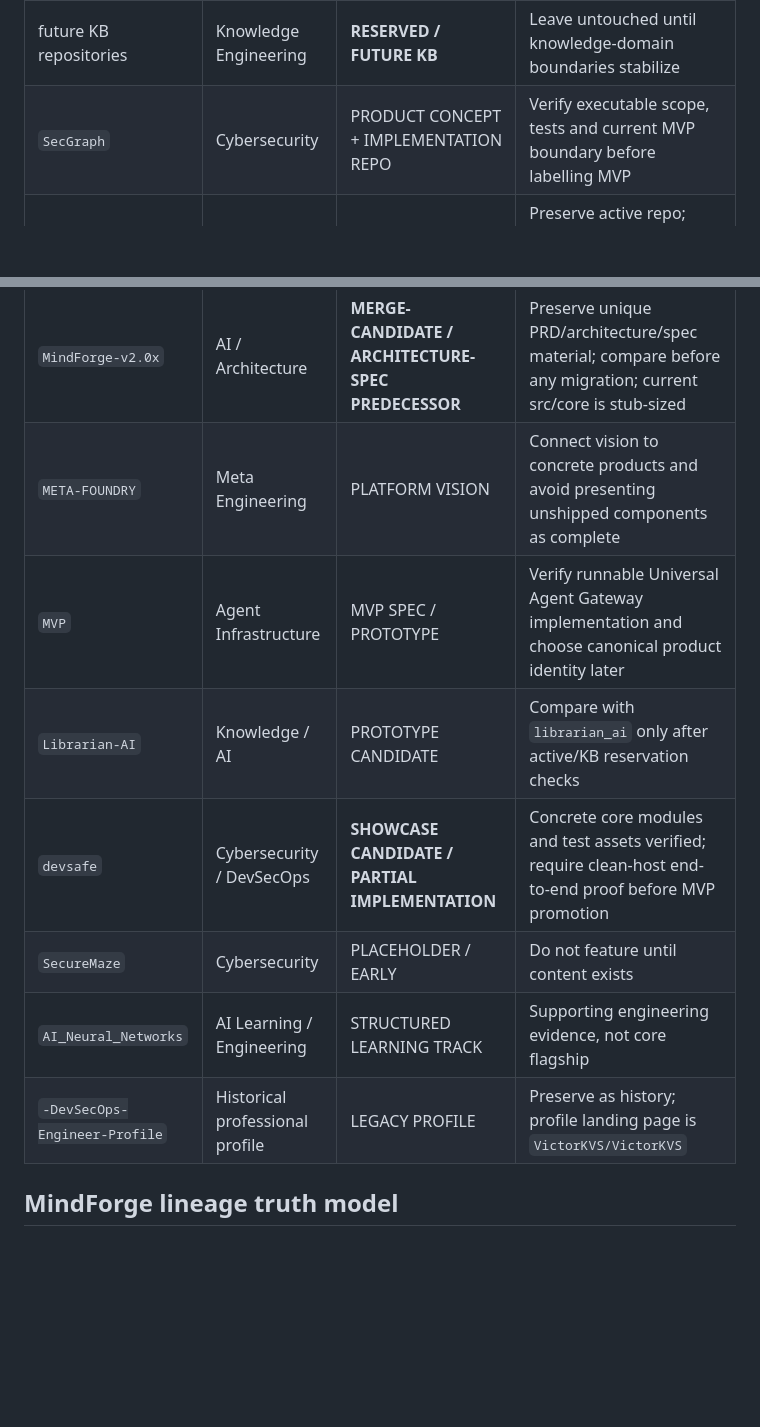
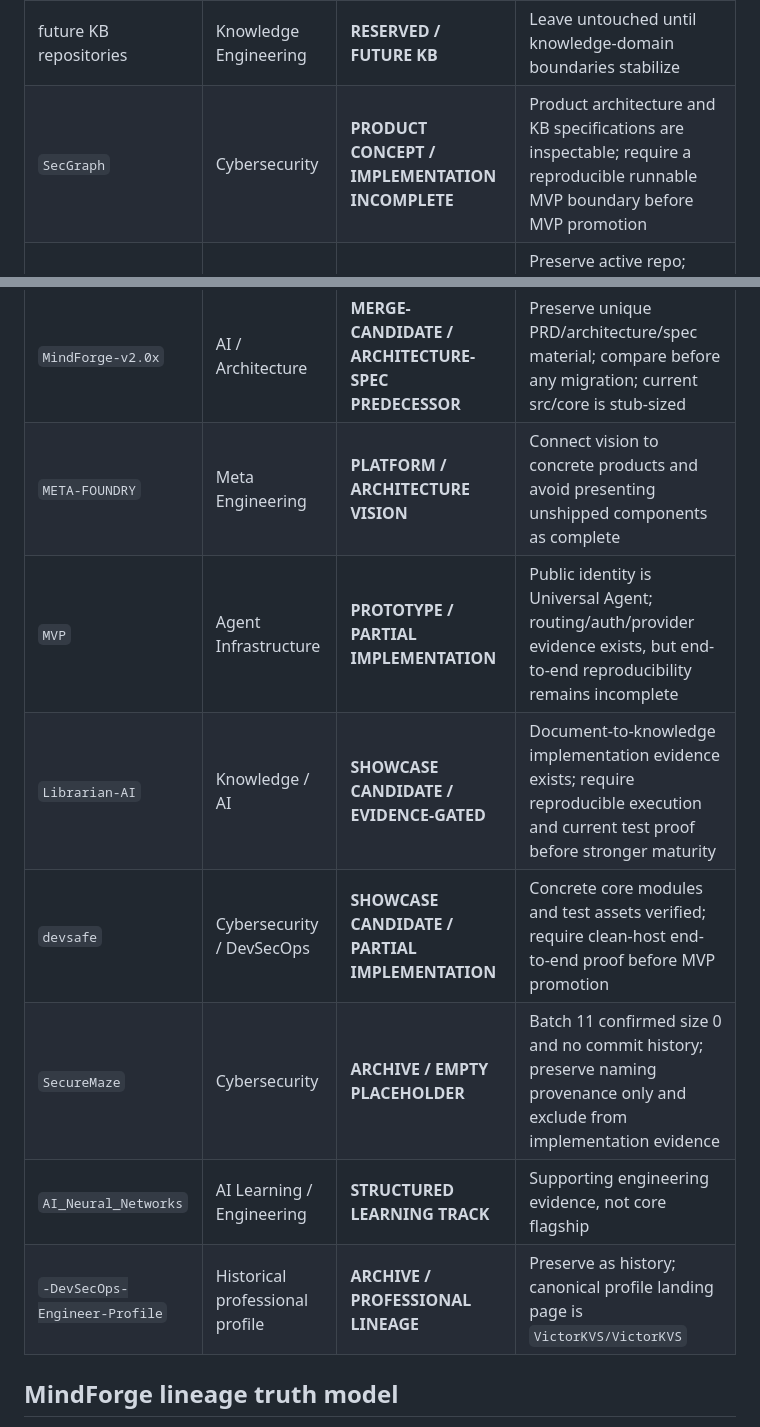
Before and after one commit to VictorKVS/VictorKVS, a Markdown page: docs/SHOWCASE_INDEX.md, 2 parts joined by grey strips. Rendered like a GitHub page; blank space fills up the shorter version.

Commit message:
docs(showcase): synchronize evidence-gated portfolio statuses

```diff
--- a/docs/SHOWCASE_INDEX.md
+++ b/docs/SHOWCASE_INDEX.md
@@ -7,19 +7,19 @@ This index is the working truth model for the public portfolio. Statuses are int
 | `PX00` | Autonomous Engineering Intelligence | **PROTECTED ACTIVE CORE / ADVANCED MINDFORGE EVOLUTION** | Show architecturally; do not rename, merge, archive, move or restructure |
 | `KNOWLEDGE_CORE` | Knowledge / Security | **ACTIVE KNOWLEDGE SYSTEM / PROTECTED DURING KB BUILD** | Continue evidence-driven population; do not simplify domain structure prematurely |
 | future KB repositories | Knowledge Engineering | **RESERVED / FUTURE KB** | Leave untouched until knowledge-domain boundaries stabilize |
-| `SecGraph` | Cybersecurity | PRODUCT CONCEPT + IMPLEMENTATION REPO | Verify executable scope, tests and current MVP boundary before labelling MVP |
+| `SecGraph` | Cybersecurity | **PRODUCT CONCEPT / IMPLEMENTATION INCOMPLETE** | Product architecture and KB specifications are inspectable; require a reproducible runnable MVP boundary before MVP promotion |
 | `OSINT_deepseek` | OSINT / Intelligence | **SHOWCASE / VERIFIED DEV BASELINE / ACTIVE DEVELOPMENT** | Preserve active repo; public evidence page records Python 3.12 clean-checkout baseline, 21 PASS tests, verified DEV runners and production gates |
 | `MindForge-Studio` | AI / Engineering Factory | **SHOWCASE / PARTIAL PRODUCT IMPLEMENTATION** | Current inspectable MindForge product surface; publish-ready evidence page exists; require clean-host/CI evidence for stronger maturity |
 | `Sokrat` | AI / Research Orchestration | **SHOWCASE / RESEARCH PROTOTYPE** | README normalized; concrete research engine, local knowledge support and unit/integration test structure verified; historical 13/13 integration checkpoint preserved but fresh clean-host verification remains required |
 | `MindForge` | AI / Engineering Factory | **ARCHIVE / LINEAGE** | Preserve as historical MindForge lineage; do not use as canonical product surface |
 | `MindForge-v2.0x` | AI / Architecture | **MERGE-CANDIDATE / ARCHITECTURE-SPEC PREDECESSOR** | Preserve unique PRD/architecture/spec material; compare before any migration; current src/core is stub-sized |
-| `META-FOUNDRY` | Meta Engineering | PLATFORM VISION | Connect vision to concrete products and avoid presenting unshipped components as complete |
-| `MVP` | Agent Infrastructure | MVP SPEC / PROTOTYPE | Verify runnable Universal Agent Gateway implementation and choose canonical product identity later |
-| `Librarian-AI` | Knowledge / AI | PROTOTYPE CANDIDATE | Compare with `librarian_ai` only after active/KB reservation checks |
+| `META-FOUNDRY` | Meta Engineering | **PLATFORM / ARCHITECTURE VISION** | Connect vision to concrete products and avoid presenting unshipped components as complete |
+| `MVP` | Agent Infrastructure | **PROTOTYPE / PARTIAL IMPLEMENTATION** | Public identity is Universal Agent; routing/auth/provider evidence exists, but end-to-end reproducibility remains incomplete |
+| `Librarian-AI` | Knowledge / AI | **SHOWCASE CANDIDATE / EVIDENCE-GATED** | Document-to-knowledge implementation evidence exists; require reproducible execution and current test proof before stronger maturity |
 | `devsafe` | Cybersecurity / DevSecOps | **SHOWCASE CANDIDATE / PARTIAL IMPLEMENTATION** | Concrete core modules and test assets verified; require clean-host end-to-end proof before MVP promotion |
-| `SecureMaze` | Cybersecurity | PLACEHOLDER / EARLY | Do not feature until content exists |
-| `AI_Neural_Networks` | AI Learning / Engineering | STRUCTURED LEARNING TRACK | Supporting engineering evidence, not core flagship |
-| `-DevSecOps-Engineer-Profile` | Historical professional profile | LEGACY PROFILE | Preserve as history; profile landing page is `VictorKVS/VictorKVS` |
+| `SecureMaze` | Cybersecurity | **ARCHIVE / EMPTY PLACEHOLDER** | Batch 11 confirmed size 0 and no commit history; preserve naming provenance only and exclude from implementation evidence |
+| `AI_Neural_Networks` | AI Learning / Engineering | **STRUCTURED LEARNING TRACK** | Supporting engineering evidence, not core flagship |
+| `-DevSecOps-Engineer-Profile` | Historical professional profile | **ARCHIVE / PROFESSIONAL LINEAGE** | Preserve as history; canonical profile landing page is `VictorKVS/VictorKVS` |
 
 ## MindForge lineage truth model
 
```
